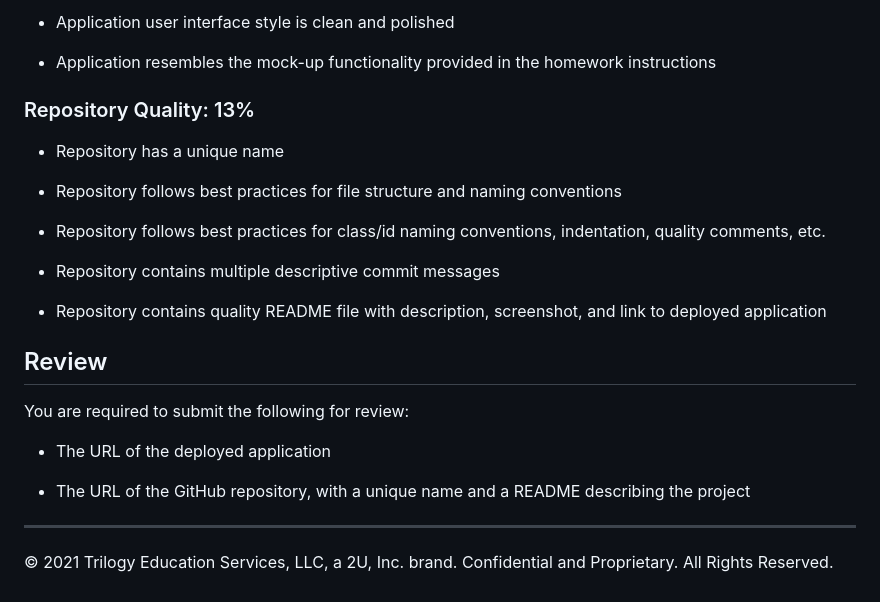
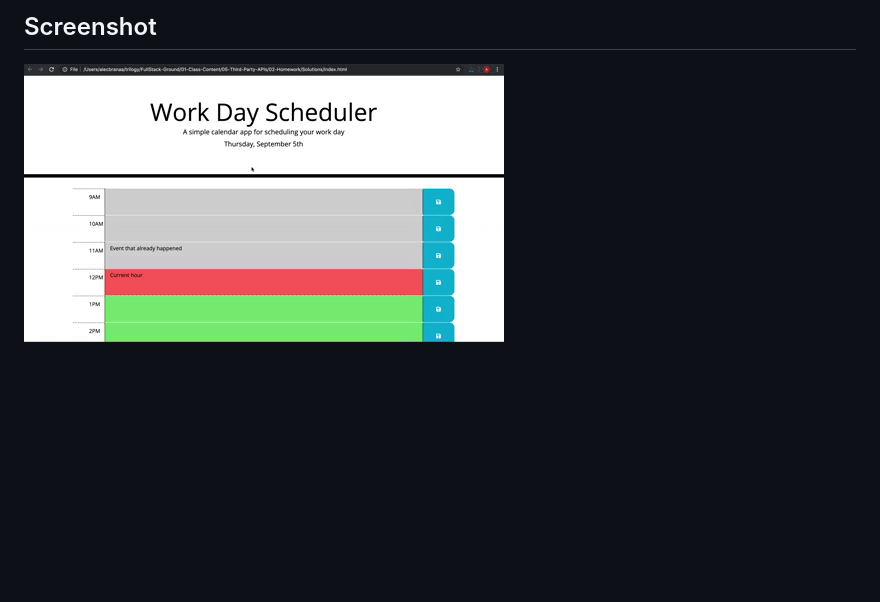
Before and after one commit to acampau/day-planner, a Markdown page: README.md, the part around the change printed below. Rendered like a GitHub page; pictures changed too: Assets/05-third-party-apis-homework-demo.gif (added); blank space fills up the shorter version.

```diff
--- a/README.md
+++ b/README.md
@@ -63,27 +35,4 @@ This homework is graded based on the following criteria:
-- Application user interface style is clean and polished
-
-- Application resembles the mock-up functionality provided in the homework instructions
-
-### Repository Quality: 13%
-
-- Repository has a unique name
-
-- Repository follows best practices for file structure and naming conventions
-
-- Repository follows best practices for class/id naming conventions, indentation, quality comments, etc.
-
-- Repository contains multiple descriptive commit messages
-
-- Repository contains quality README file with description, screenshot, and link to deployed application
-
-## Review
-
-You are required to submit the following for review:
-
-- The URL of the deployed application
-
-- The URL of the GitHub repository, with a unique name and a README describing the project
-
----
-
-© 2021 Trilogy Education Services, LLC, a 2U, Inc. brand. Confidential and Proprietary. All Rights Reserved.
+<h2>Screenshot</h2>
+<img
+        src="./Assets/05-third-party-apis-homework-demo.gif"
+        alt="screenshot mock-up"/>
```
Also changed, not shown: other parts of README.md (+29 -57 lines), Assets/Work Day Schedul.png (added), 1 other file.
